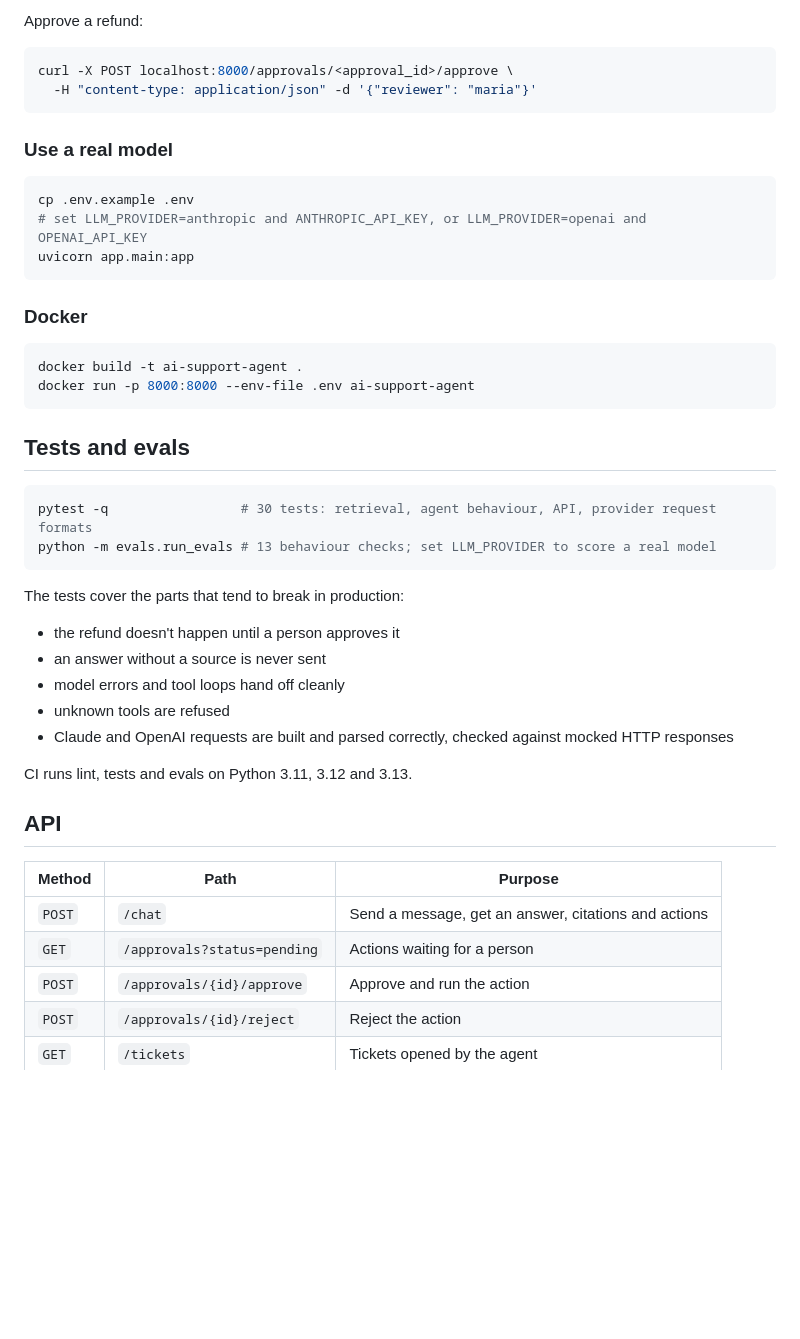
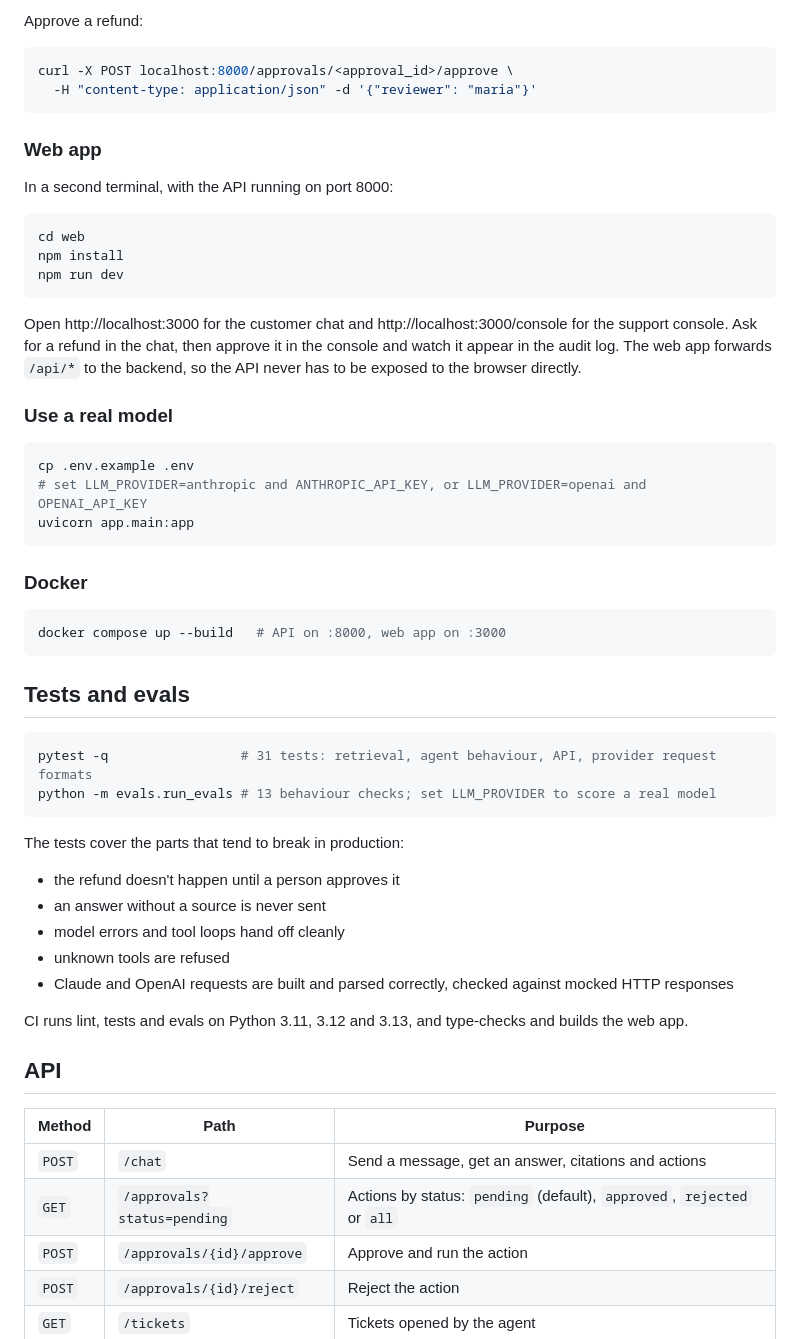
Before and after one commit to hassan-forge/ai-support-agent, a Markdown page: README.md, the part around one of its changes. Rendered like a GitHub page; blank space fills up the shorter version.

````diff
--- a/README.md
+++ b/README.md
@@ -82,6 +92,18 @@ curl -X POST localhost:8000/approvals/<approval_id>/approve \
   -H "content-type: application/json" -d '{"reviewer": "maria"}'
 ```
 
+### Web app
+
+In a second terminal, with the API running on port 8000:
+
+```bash
+cd web
+npm install
+npm run dev
+```
+
+Open http://localhost:3000 for the customer chat and http://localhost:3000/console for the support console. Ask for a refund in the chat, then approve it in the console and watch it appear in the audit log. The web app forwards `/api/*` to the backend, so the API never has to be exposed to the browser directly.
+
 ### Use a real model
 
 ```bash
@@ -93,14 +115,13 @@ uvicorn app.main:app
 ### Docker
 
 ```bash
-docker build -t ai-support-agent .
-docker run -p 8000:8000 --env-file .env ai-support-agent
+docker compose up --build   # API on :8000, web app on :3000
 ```
 
 ## Tests and evals
 
 ```bash
-pytest -q                 # 30 tests: retrieval, agent behaviour, API, provider request formats
+pytest -q                 # 31 tests: retrieval, agent behaviour, API, provider request formats
 python -m evals.run_evals # 13 behaviour checks; set LLM_PROVIDER to score a real model
 ```
 
@@ -112,14 +133,14 @@ The tests cover the parts that tend to break in production:
 - unknown tools are refused
 - Claude and OpenAI requests are built and parsed correctly, checked against mocked HTTP responses
 
-CI runs lint, tests and evals on Python 3.11, 3.12 and 3.13.
+CI runs lint, tests and evals on Python 3.11, 3.12 and 3.13, and type-checks and builds the web app.
 
 ## API
 
 | Method | Path | Purpose |
 |---|---|---|
 | `POST` | `/chat` | Send a message, get an answer, citations and actions |
-| `GET` | `/approvals?status=pending` | Actions waiting for a person |
+| `GET` | `/approvals?status=pending` | Actions by status: `pending` (default), `approved`, `rejected` or `all` |
 | `POST` | `/approvals/{id}/approve` | Approve and run the action |
 | `POST` | `/approvals/{id}/reject` | Reject the action |
 | `GET` | `/tickets` | Tickets opened by the agent |
````
Also changed, not shown: other parts of README.md (+11 -1 lines), docs/customer-chat.png (added), docs/support-console.png (added), 15 other files.
